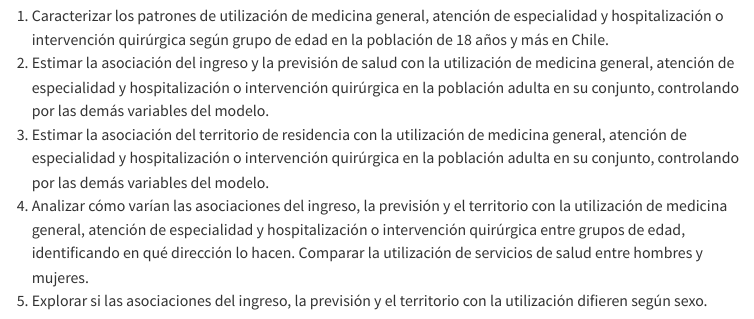
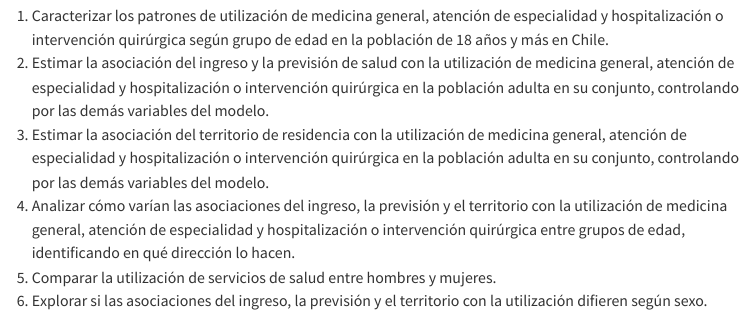
Before and after one commit to Amalia270/Tesis, a Quarto document (01-introduccion.qmd): the page in a window 1100 px wide, from 1940 px down. Rendered offline with R 4.5, knitr and Pandoc in place of Quarto, with nearby package versions; menus at the side of the page are left out.

Commit message:
cambioss

```diff
--- a/01-introduccion.qmd
+++ b/01-introduccion.qmd
@@ -33,5 +33,5 @@ Analizar qué factores se asocian con la utilización de servicios de salud en l
 2. Estimar la asociación del ingreso y la previsión de salud con la utilización de medicina general, atención de especialidad y hospitalización o intervención quirúrgica en la población adulta en su conjunto, controlando por las demás variables del modelo.
 3. Estimar la asociación del territorio de residencia con la utilización de medicina general, atención de especialidad y hospitalización o intervención quirúrgica en la población adulta en su conjunto, controlando por las demás variables del modelo.
 4. Analizar cómo varían las asociaciones del ingreso, la previsión y el territorio con la utilización de medicina general, atención de especialidad y hospitalización o intervención quirúrgica entre grupos de edad, identificando en qué dirección lo hacen.
-Comparar la utilización de servicios de salud entre hombres y mujeres.
-5. Explorar si las asociaciones del ingreso, la previsión y el territorio con la utilización difieren según sexo.
+5. Comparar la utilización de servicios de salud entre hombres y mujeres.
+6. Explorar si las asociaciones del ingreso, la previsión y el territorio con la utilización difieren según sexo.
```
Also changed, not shown: 4 other files.
